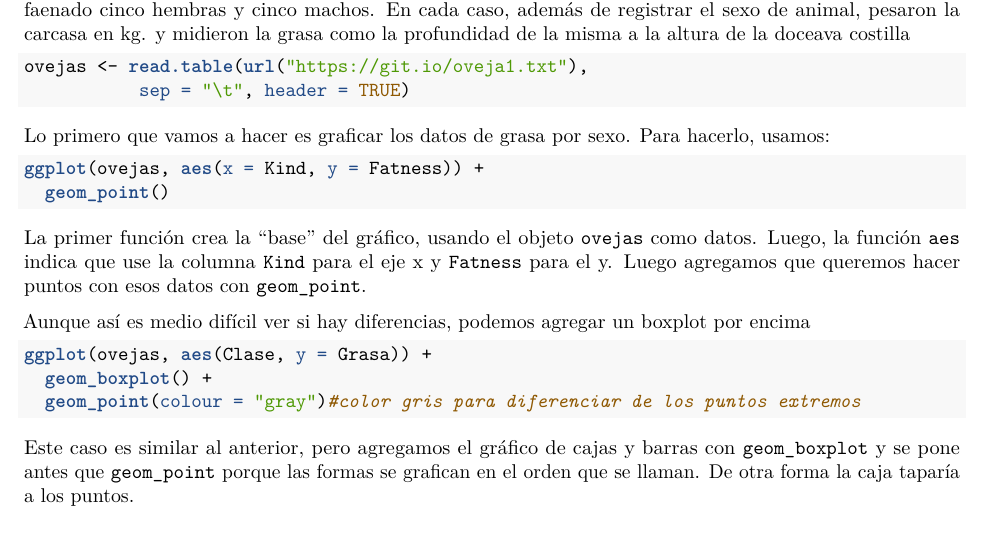
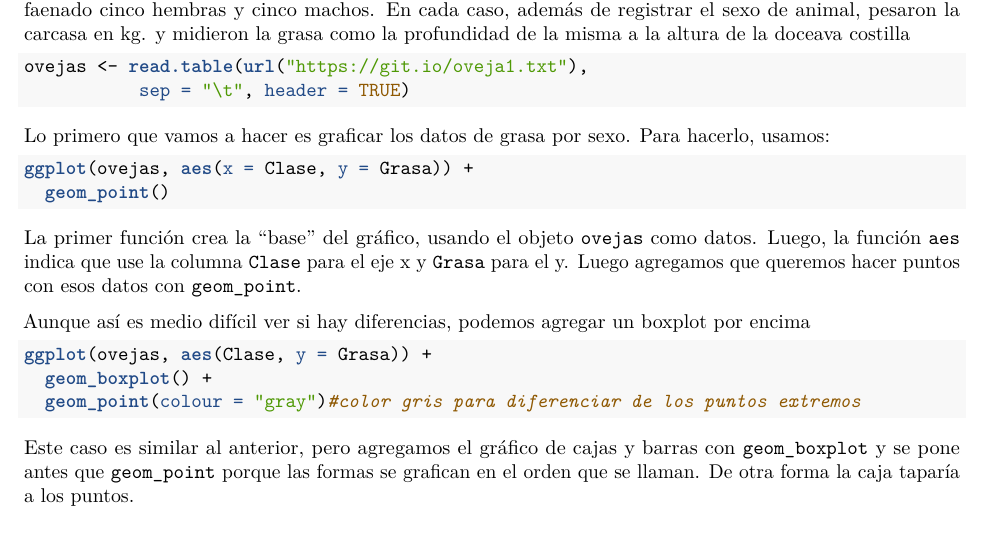
Before and after one commit to EstadisticaUNTDF/06-ANCOVA, an R Markdown document (consigna.Rmd): part of page 1 of 6, cut so that both start at the same text. The pictures show the output file consigna.pdf that the author committed with the source.

Commit message:
Corregido ingles

````diff
--- a/consigna.Rmd
+++ b/consigna.Rmd
@@ -44,13 +44,13 @@ Lo primero que vamos a hacer es graficar los datos de grasa por sexo. Para
 hacerlo, usamos:
 
 ```{r}
-ggplot(ovejas, aes(x = Kind, y = Fatness)) +
+ggplot(ovejas, aes(x = Clase, y = Grasa)) +
   geom_point()
 ```
 
 La primer función crea la "base" del gráfico, usando el objeto `ovejas` como
-datos. Luego, la función `aes` indica que use la columna `Kind` para el eje
-x y `Fatness` para el y. Luego agregamos que queremos hacer puntos con esos
+datos. Luego, la función `aes` indica que use la columna `Clase` para el eje
+x y `Grasa` para el y. Luego agregamos que queremos hacer puntos con esos
 datos con `geom_point`.
 
 Aunque así es medio difícil ver si hay diferencias, podemos agregar un boxplot
````
Also changed, not shown: consigna.pdf.
